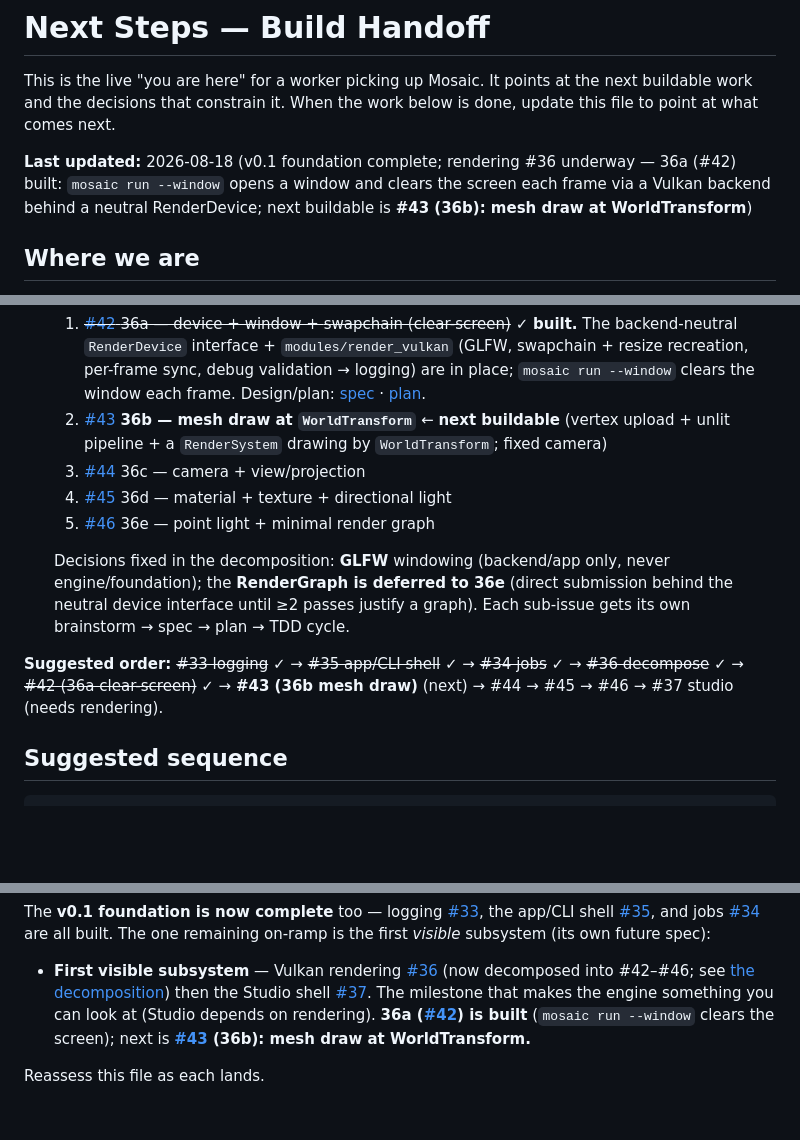
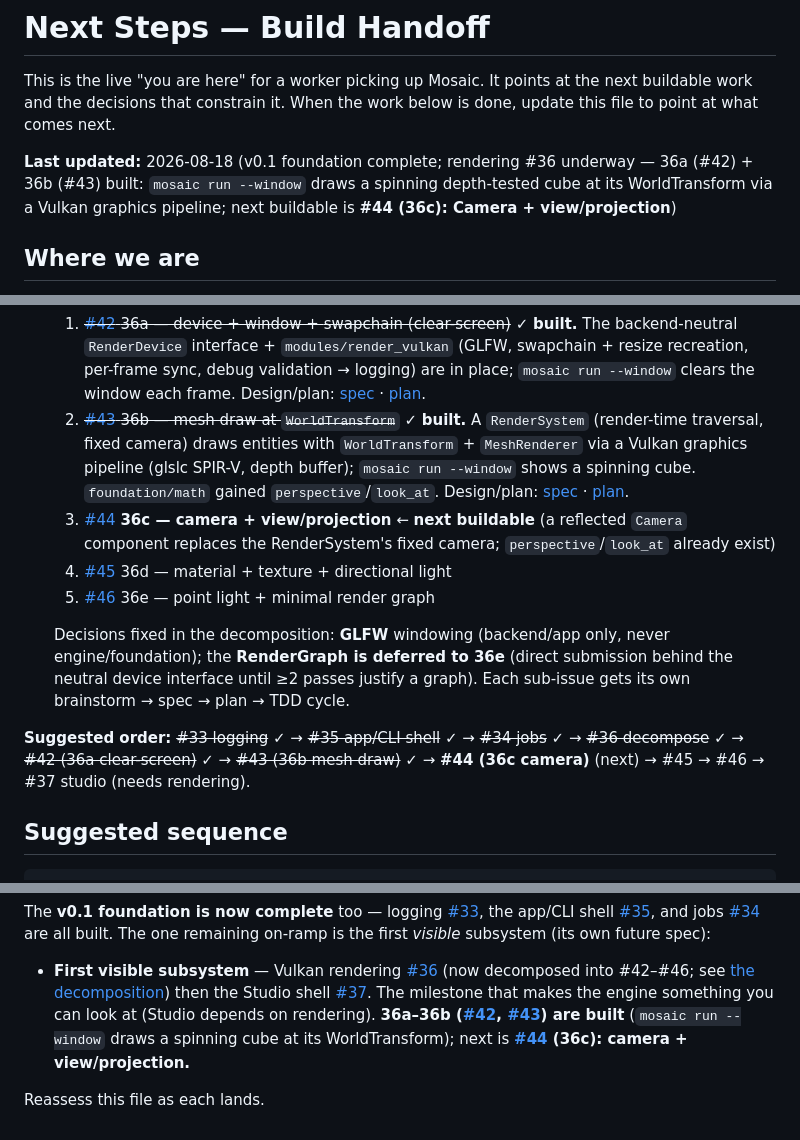
Before and after one commit to Evol-Luci/mosaic, a Markdown page: docs/project/next-steps.md, 3 parts joined by grey strips. Rendered like a GitHub page; blank space fills up the shorter version.

Commit message:
next-steps: 36b (#43) built, point at 36c (#44) (#43)
Bundled into the 36b feature PR. Marks the spinning-cube mesh-draw done and
makes the Camera slice #44 the next rendering step.

Co-Authored-By: Claude Opus 4.8 <noreply@anthropic.com>

```diff
--- a/docs/project/next-steps.md
+++ b/docs/project/next-steps.md
@@ -4,10 +4,10 @@ This is the live "you are here" for a worker picking up Mosaic. It points at the
 next buildable work and the decisions that constrain it. When the work below is
 done, update this file to point at what comes next.
 
-**Last updated:** 2026-08-18 (v0.1 foundation complete; rendering #36 underway —
-36a (#42) built: `mosaic run --window` opens a window and clears the screen each frame
-via a Vulkan backend behind a neutral RenderDevice; next buildable is **#43 (36b):
-mesh draw at WorldTransform**)
+**Last updated:** 2026-08-18 (v0.1 foundation complete; rendering #36 underway — 36a
+(#42) + 36b (#43) built: `mosaic run --window` draws a spinning depth-tested cube at
+its WorldTransform via a Vulkan graphics pipeline; next buildable is **#44 (36c):
+Camera + view/projection**)
 
 ## Where we are
 
@@ -306,8 +306,8 @@ a single track (both on-ramps filed, each its own brainstorm → spec → plan
      interface + `modules/render_vulkan` (GLFW, swapchain + resize recreation, per-frame
      sync, debug validation → logging) are in place; `mosaic run --window` clears the
      window each frame. Design/plan: [spec](../superpowers/specs/2026-08-17-render-36a-clear-screen-design.md) · [plan](../superpowers/plans/2026-08-17-render-36a-clear-screen.md).
-  2. [#43](https://github.com/Evol-Luci/mosaic/issues/43) **36b — mesh draw at `WorldTransform`** ← **next buildable** (vertex upload + unlit pipeline + a `RenderSystem` drawing by `WorldTransform`; fixed camera)
-  3. [#44](https://github.com/Evol-Luci/mosaic/issues/44) 36c — camera + view/projection
+  2. ~~[#43](https://github.com/Evol-Luci/mosaic/issues/43) 36b — mesh draw at `WorldTransform`~~ ✓ **built.** A `RenderSystem` (render-time traversal, fixed camera) draws entities with `WorldTransform` + `MeshRenderer` via a Vulkan graphics pipeline (glslc SPIR-V, depth buffer); `mosaic run --window` shows a spinning cube. `foundation/math` gained `perspective`/`look_at`. Design/plan: [spec](../superpowers/specs/2026-08-18-render-36b-mesh-draw-design.md) · [plan](../superpowers/plans/2026-08-18-render-36b-mesh-draw.md).
+  3. [#44](https://github.com/Evol-Luci/mosaic/issues/44) **36c — camera + view/projection** ← **next buildable** (a reflected `Camera` component replaces the RenderSystem's fixed camera; `perspective`/`look_at` already exist)
   4. [#45](https://github.com/Evol-Luci/mosaic/issues/45) 36d — material + texture + directional light
   5. [#46](https://github.com/Evol-Luci/mosaic/issues/46) 36e — point light + minimal render graph
 
@@ -317,8 +317,8 @@ a single track (both on-ramps filed, each its own brainstorm → spec → plan
   its own brainstorm → spec → plan → TDD cycle.
 
 **Suggested order:** ~~#33 logging~~ ✓ → ~~#35 app/CLI shell~~ ✓ → ~~#34 jobs~~ ✓ →
-~~#36 decompose~~ ✓ → ~~#42 (36a clear-screen)~~ ✓ → **#43 (36b mesh draw)** (next) →
-#44 → #45 → #46 → #37 studio (needs rendering).
+~~#36 decompose~~ ✓ → ~~#42 (36a clear-screen)~~ ✓ → ~~#43 (36b mesh draw)~~ ✓ →
+**#44 (36c camera)** (next) → #45 → #46 → #37 studio (needs rendering).
 
 ## Suggested sequence
 
@@ -392,9 +392,10 @@ on-ramp is the first *visible* subsystem (its own future spec):
   see [the decomposition](../superpowers/specs/2026-08-17-rendering-decomposition.md))
   then the Studio shell [#37](https://github.com/Evol-Luci/mosaic/issues/37). The
   milestone that makes the engine something you can look at (Studio depends on
-  rendering). **36a ([#42](https://github.com/Evol-Luci/mosaic/issues/42)) is built**
-  (`mosaic run --window` clears the screen); next is
-  **[#43](https://github.com/Evol-Luci/mosaic/issues/43) (36b): mesh draw at
-  WorldTransform.**
+  rendering). **36a–36b ([#42](https://github.com/Evol-Luci/mosaic/issues/42),
+  [#43](https://github.com/Evol-Luci/mosaic/issues/43)) are built** (`mosaic run
+  --window` draws a spinning cube at its WorldTransform); next is
+  **[#44](https://github.com/Evol-Luci/mosaic/issues/44) (36c): camera +
+  view/projection.**
 
 Reassess this file as each lands.
```
